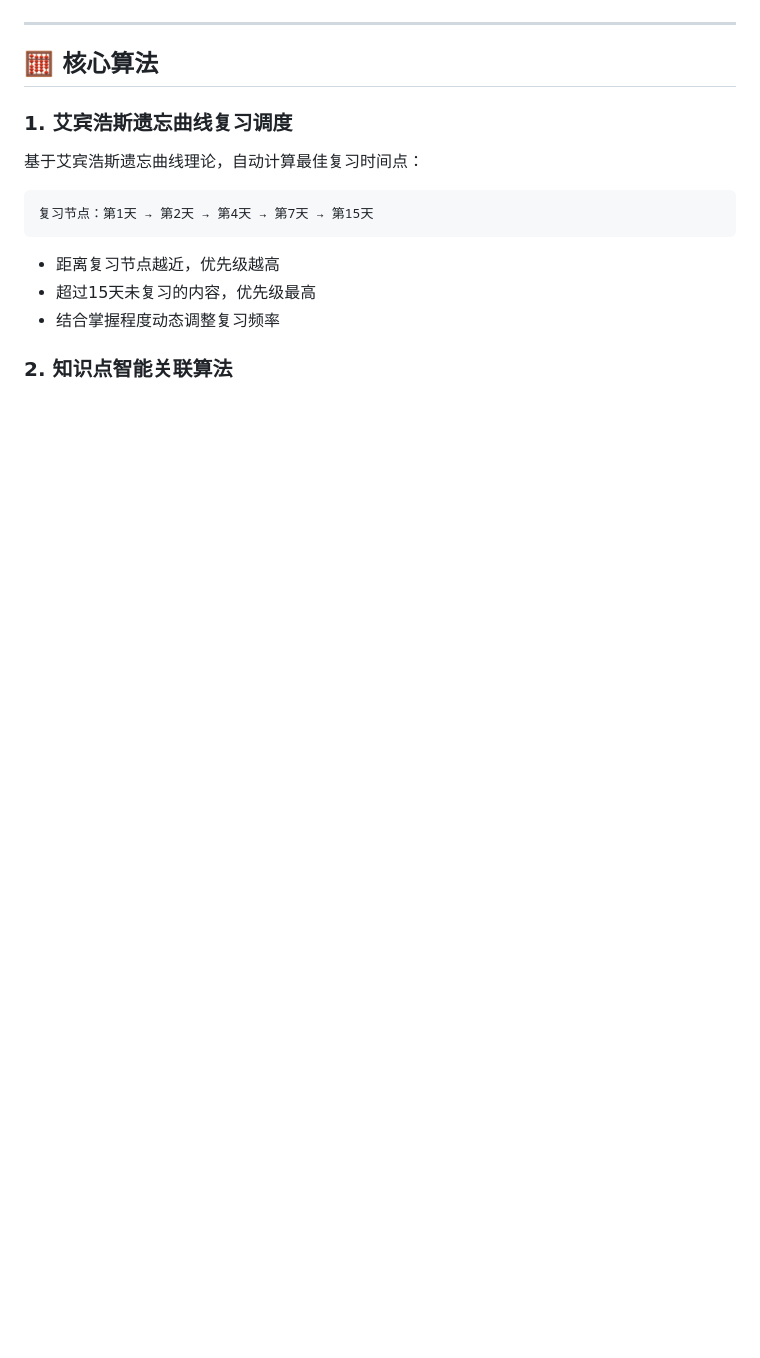
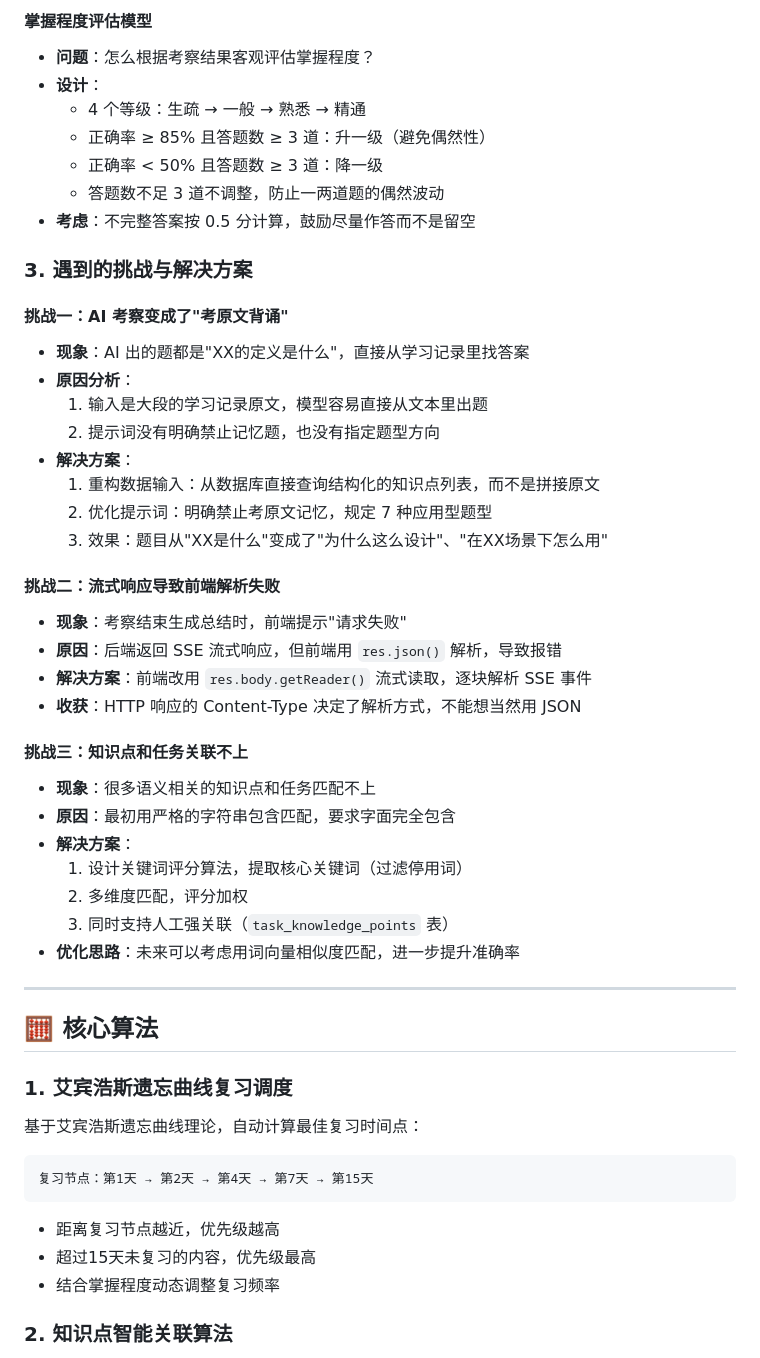
Before and after one commit to LIUGUANYI-WQ/study_agent, a Markdown page: README.md, the part around one of its changes. GitHub-like rendering; blank space fills up the shorter version.

```diff
--- a/README.md
+++ b/README.md
@@ -181,3 +275,38 @@ sequenceDiagram
+#### 掌握程度评估模型
+- **问题**：怎么根据考察结果客观评估掌握程度？
+- **设计**：
+  - 4 个等级：生疏 → 一般 → 熟悉 → 精通
+  - 正确率 ≥ 85% 且答题数 ≥ 3 道：升一级（避免偶然性）
+  - 正确率 < 50% 且答题数 ≥ 3 道：降一级
+  - 答题数不足 3 道不调整，防止一两道题的偶然波动
+- **考虑**：不完整答案按 0.5 分计算，鼓励尽量作答而不是留空
+
+### 3. 遇到的挑战与解决方案
+
+#### 挑战一：AI 考察变成了"考原文背诵"
+- **现象**：AI 出的题都是"XX的定义是什么"，直接从学习记录里找答案
+- **原因分析**：
+  1. 输入是大段的学习记录原文，模型容易直接从文本里出题
+  2. 提示词没有明确禁止记忆题，也没有指定题型方向
+- **解决方案**：
+  1. 重构数据输入：从数据库直接查询结构化的知识点列表，而不是拼接原文
+  2. 优化提示词：明确禁止考原文记忆，规定 7 种应用型题型
+  3. 效果：题目从"XX是什么"变成了"为什么这么设计"、"在XX场景下怎么用"
+
+#### 挑战二：流式响应导致前端解析失败
+- **现象**：考察结束生成总结时，前端提示"请求失败"
+- **原因**：后端返回 SSE 流式响应，但前端用 `res.json()` 解析，导致报错
+- **解决方案**：前端改用 `res.body.getReader()` 流式读取，逐块解析 SSE 事件
+- **收获**：HTTP 响应的 Content-Type 决定了解析方式，不能想当然用 JSON
+
+#### 挑战三：知识点和任务关联不上
+- **现象**：很多语义相关的知识点和任务匹配不上
+- **原因**：最初用严格的字符串包含匹配，要求字面完全包含
+- **解决方案**：
+  1. 设计关键词评分算法，提取核心关键词（过滤停用词）
+  2. 多维度匹配，评分加权
+  3. 同时支持人工强关联（`task_knowledge_points` 表）
+- **优化思路**：未来可以考虑用词向量相似度匹配，进一步提升准确率
 
 ---
 
```
Also changed, not shown: other parts of README.md (+94 -0 lines).
